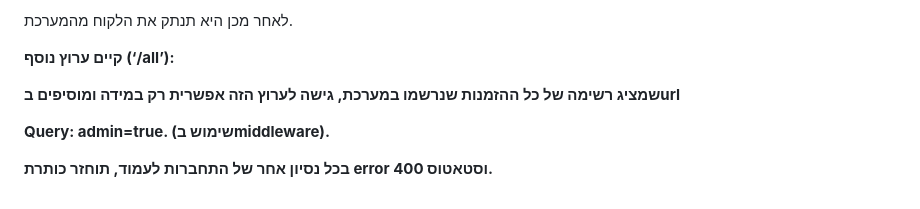
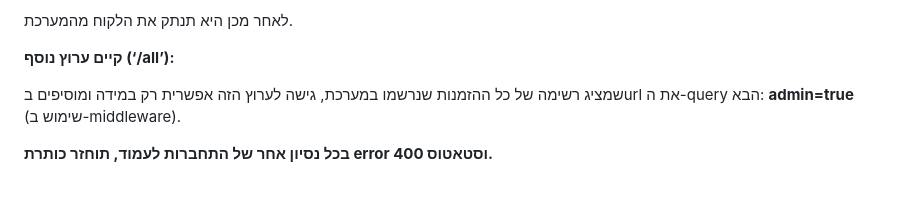
Before and after one commit to yonatandudai/SV-Shop-nodeJS-Project, a Markdown page: README.md, the part around one of its changes. GitHub-like rendering.

```diff
--- a/README.md
+++ b/README.md
@@ -44,8 +44,7 @@ Sv-shop
 
 **קיים ערוץ נוסף (‘/all’):**
 
-**שמציג רשימה של כל ההזמנות שנרשמו במערכת, גישה לערוץ הזה אפשרית רק במידה ומוסיפים בurl**
+שמציג רשימה של כל ההזמנות שנרשמו במערכת, גישה לערוץ הזה אפשרית רק במידה ומוסיפים בurl את ה-query הבא: **admin=true** (שימוש ב-middleware).
 
-**Query: admin=true. (שימוש בmiddleware).**
 
 **בכל נסיון אחר של התחברות לעמוד, תוחזר כותרת error וסטאטוס 400.**
```
Also changed, not shown: other parts of README.md (+8 -8 lines).
